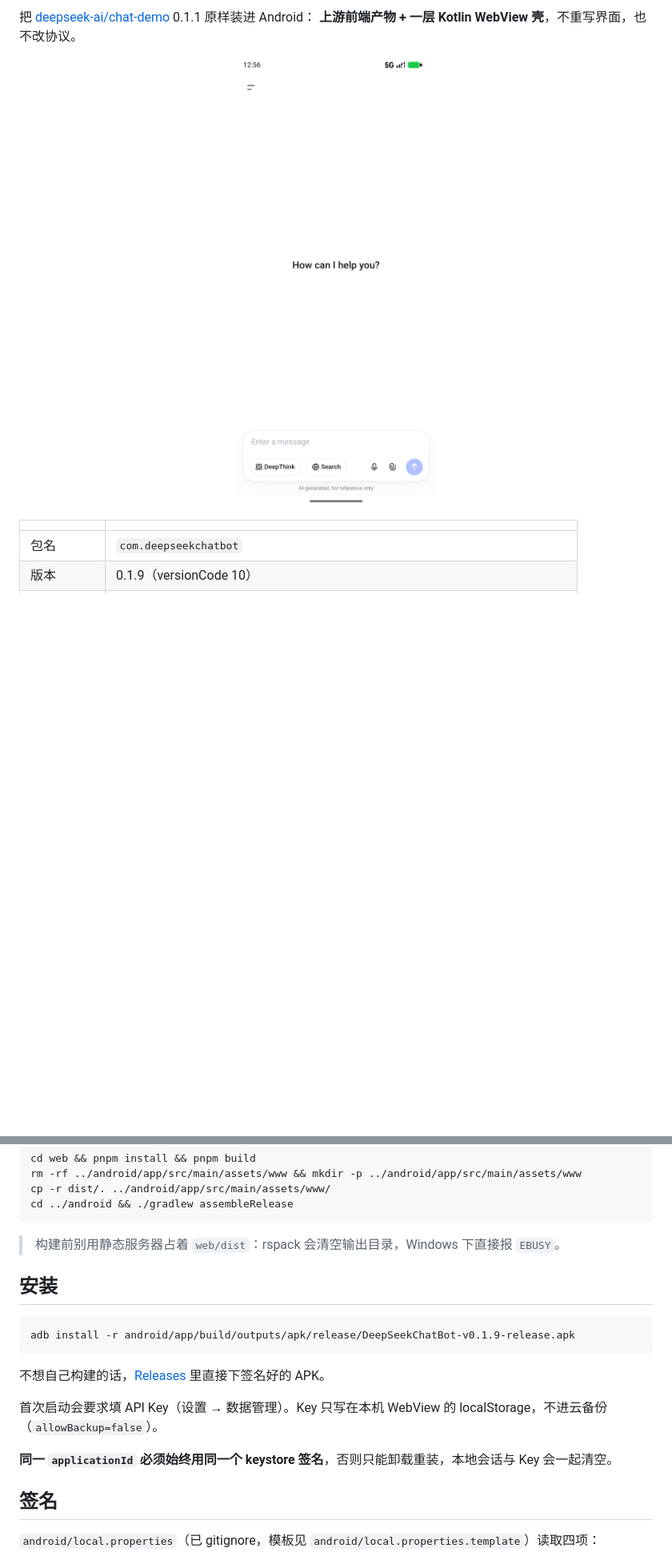
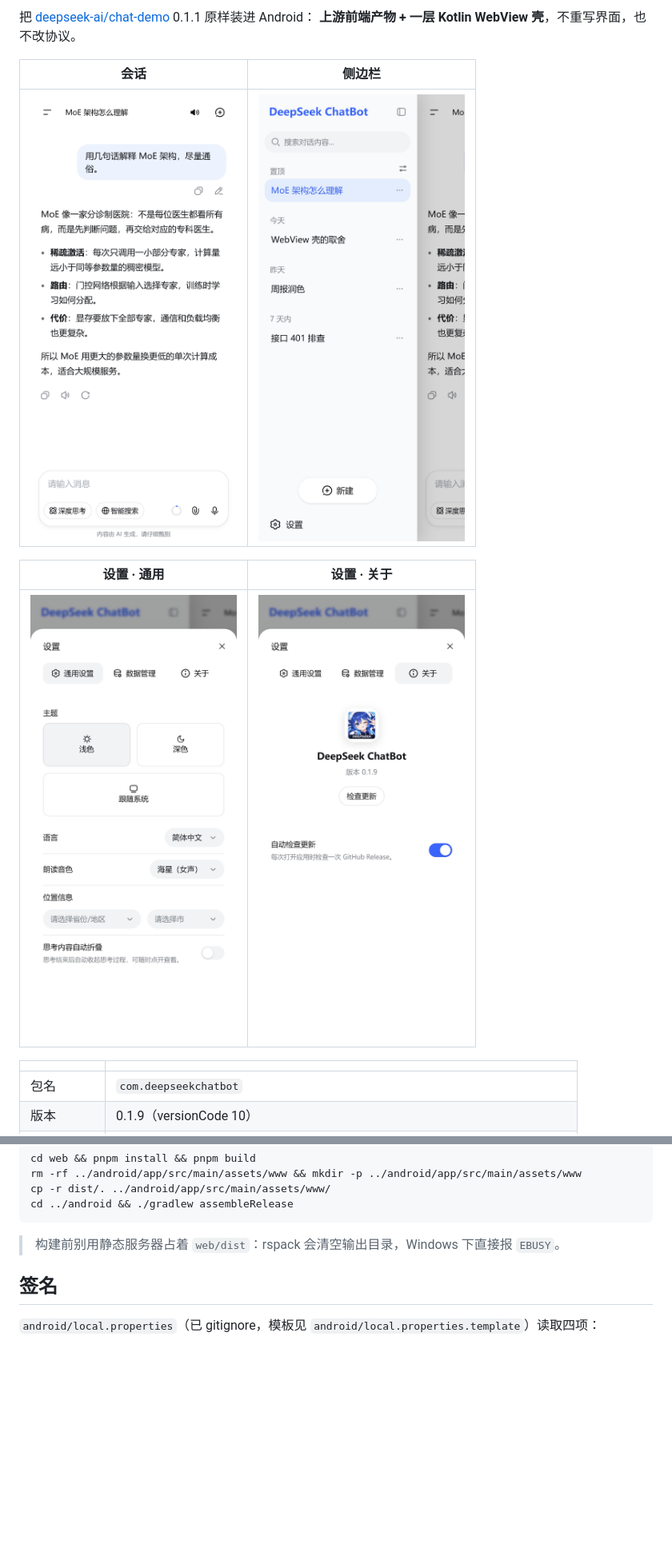
Before and after one commit to Jay-Victor/DeepSeek-ChatBot, a Markdown page: README.md, 2 parts joined by grey strips. Shown at 80% size. GitHub-like rendering; pictures changed too: docs/screenshot-settings-about.png (added), docs/screenshot-settings-general.png (added), docs/screenshot-sidebar.png (added); blank space fills up the shorter version.

Commit message:
docs: 更新 README 截图与功能说明

````diff
--- a/README.md
+++ b/README.md
@@ -12,9 +13,13 @@
 把 [deepseek-ai/chat-demo](https://github.com/deepseek-ai/chat-demo) 0.1.1 原样装进 Android：
 **上游前端产物 + 一层 Kotlin WebView 壳**，不重写界面，也不改协议。
 
-<p align="center">
-  <img src="docs/screenshot.png" width="300" alt="界面截图">
-</p>
+| 会话 | 侧边栏 |
+| :---: | :---: |
+| <img src="docs/screenshot.png" width="260" alt="会话页截图"> | <img src="docs/screenshot-sidebar.png" width="260" alt="侧边栏截图"> |
+
+| 设置 · 通用 | 设置 · 关于 |
+| :---: | :---: |
+| <img src="docs/screenshot-settings-general.png" width="260" alt="通用设置截图"> | <img src="docs/screenshot-settings-about.png" width="260" alt="关于页截图"> |
 
 | | |
 | --- | --- |
@@ -67,18 +96,6 @@ cd ../android && ./gradlew assembleRelease
 ```
 
 > 构建前别用静态服务器占着 `web/dist`：rspack 会清空输出目录，Windows 下直接报 `EBUSY`。
-
-## 安装
-
-```bash
-adb install -r android/app/build/outputs/apk/release/DeepSeekChatBot-v0.1.9-release.apk
-```
-
-不想自己构建的话，[Releases](https://github.com/Jay-Victor/DeepSeek-ChatBot/releases/latest) 里直接下签名好的 APK。
-
-首次启动会要求填 API Key（设置 → 数据管理）。Key 只写在本机 WebView 的 localStorage，不进云备份（`allowBackup=false`）。
-
-**同一 `applicationId` 必须始终用同一个 keystore 签名**，否则只能卸载重装，本地会话与 Key 会一起清空。
 
 ## 签名
 
````
Also changed, not shown: other parts of README.md (+56 -31 lines), README.en.md (+64 -86 lines).
